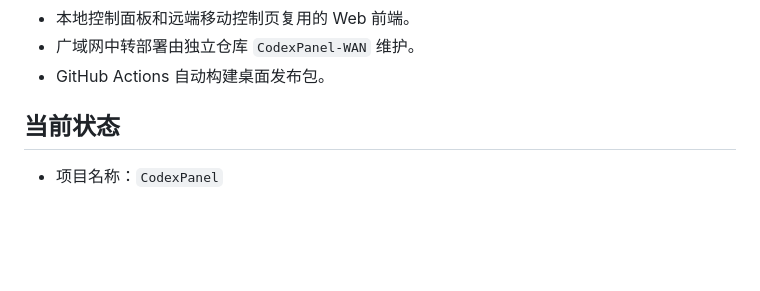
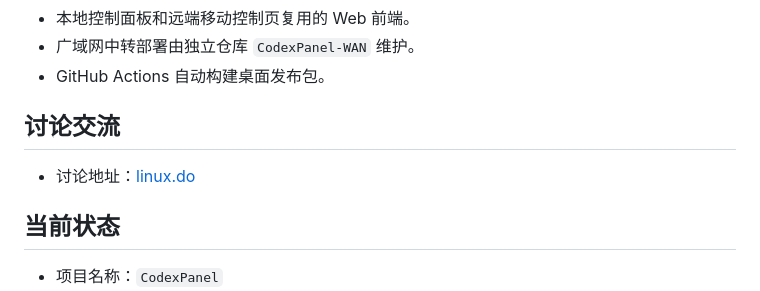
Before and after one commit to wintopic/CodexPanel, a Markdown page: README.md, the part around the change. GitHub-like rendering; blank space fills up the shorter version.

```diff
--- a/README.md
+++ b/README.md
@@ -12,6 +12,10 @@ CodexPanel 是一个本地桌面控制面板，用于从手机或另一台设备
 - 本地控制面板和远端移动控制页复用的 Web 前端。
 - 广域网中转部署由独立仓库 `CodexPanel-WAN` 维护。
 - GitHub Actions 自动构建桌面发布包。
+
+## 讨论交流
+
+- 讨论地址：[linux.do](https://linux.do)
 
 ## 当前状态
 
```
Also changed, not shown: README.en.md (+4 -0 lines).
